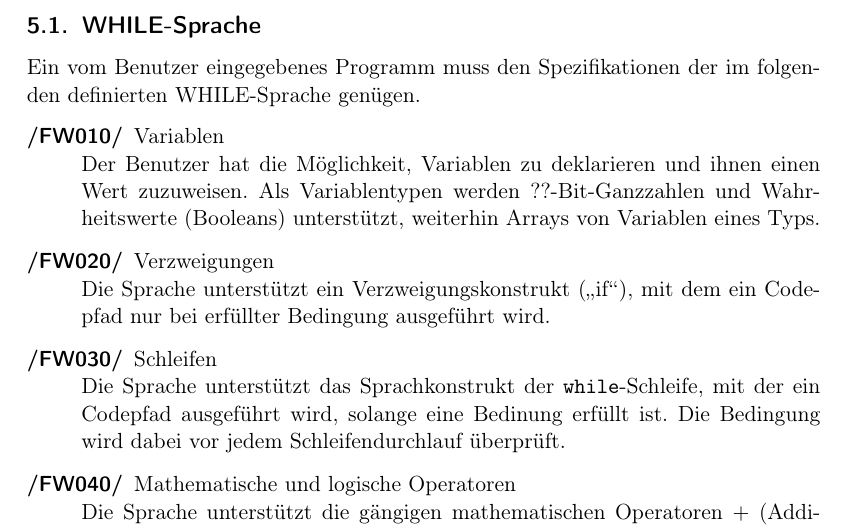
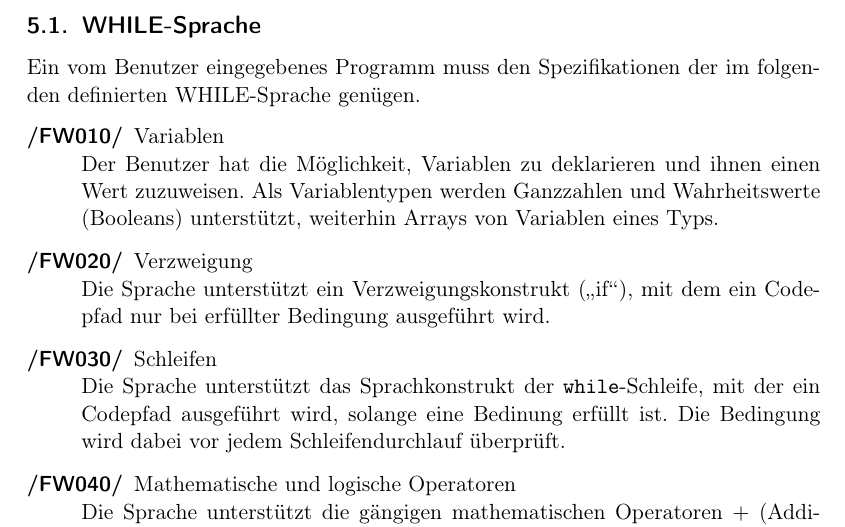
Before and after one commit to team-worthwhile/worthwhile, a LaTeX document (pflichtenheft/pflichtenheft.tex, which reads pflichtenheft/produktfunktionen.tex): part of page 10 of 28, cut so that both start at the same text. Compiled offline with pdfLaTeX.

Commit message:
[pflichtenheft] Made little changes to functional requirements of the while-language

```diff
--- a/pflichtenheft/produktfunktionen.tex
+++ b/pflichtenheft/produktfunktionen.tex
@@ -4,10 +4,10 @@
 
 Ein vom Benutzer eingegebenes Programm muss den Spezifikationen der im folgenden definierten WHILE-Sprache genügen.
 \begin{reqlist}{FW}
-    \req{010}{Variablen}{Der Benutzer hat die Möglichkeit, Variablen zu deklarieren und ihnen einen Wert zuzuweisen. Als Variablentypen werden ??-Bit-Ganzzahlen und Wahrheitswerte (Booleans) unterstützt, weiterhin Arrays von Variablen eines Typs.}
-	\req{020}{Verzweigungen}{Die Sprache unterstützt ein Verzweigungskonstrukt (\glqq{}if\grqq{}), mit dem ein Codepfad nur bei erfüllter Bedingung ausgeführt wird.}
+    	\req{010}{Variablen}{Der Benutzer hat die Möglichkeit, Variablen zu deklarieren und ihnen einen Wert zuzuweisen. Als Variablentypen werden Ganzzahlen und Wahrheitswerte (Booleans) unterstützt, weiterhin Arrays von Variablen eines Typs.}
+	\req{020}{Verzweigung}{Die Sprache unterstützt ein Verzweigungskonstrukt (\glqq{}if\grqq{}), mit dem ein Codepfad nur bei erfüllter Bedingung ausgeführt wird.}
 	\req{030}{Schleifen}{Die Sprache unterstützt das Sprachkonstrukt der \texttt{while}-Schleife, mit der ein Codepfad ausgeführt wird, solange eine Bedinung erfüllt ist. Die Bedingung wird dabei vor jedem Schleifendurchlauf überprüft.}
-	\req{040}{Mathematische und logische Operatoren}{Die Sprache unterstützt die gängigen mathematischen Operatoren $+$~(Addition), $-$~(Subtraktion), $*$~(Multiplikation), $/$~(Ganzzahlige Division), \^{ }~(Potenz) und $\%$~(Modulus) sowie die logischen Operatoren $\wedge$~(Und), $\vee$~(Oder) und $\neg$~(Nicht). Es werden außerdem die Vergleichsoperatoren $=$, $\ne$, $<$, $>$, $\leq$ und $\geq$ unterstützt. Zusätzlich werden die Booleschen Konstanten \texttt{true} (wahr) und \texttt{false} (falsch) unterstützt.}
+	\req{040}{Mathematische und logische Operatoren}{Die Sprache unterstützt die gängigen mathematischen Operatoren $+$~(Addition), $-$~(Subtraktion), $*$~(Multiplikation), $/$~(Ganzzahlige Division), \^{ }~(Potenz) und $\%$~(Modulus) sowie die logischen Operatoren $\wedge$~(Und), $\vee$~(Oder) und $\neg$~(Nicht). Es werden außerdem die Vergleichsoperatoren $=$, $\ne$, $<$, $>$, $\leq$ und $\geq$ unterstützt. Zusätzlich werden die Booleschen Konstanten \texttt{true}~(wahr) und \texttt{false}~(falsch) unterstützt.}
 	\req{050}{Funktionen}{Die Sprache unterstützt die Definition und das Aufrufen benutzerdefinierter Funktionen. Eine Funktion kann optional Parameter entgegennehmen und hat einen Rückgabewert eines bestimmten Typs.}
 	\req{060}{Kommentare}{Die Sprache unterstützt Kommentare, die dem Benutzer zum Verständnis des Codes dienen und vom Interpreter ignoriert werden.}
 \end{reqlist}
```
